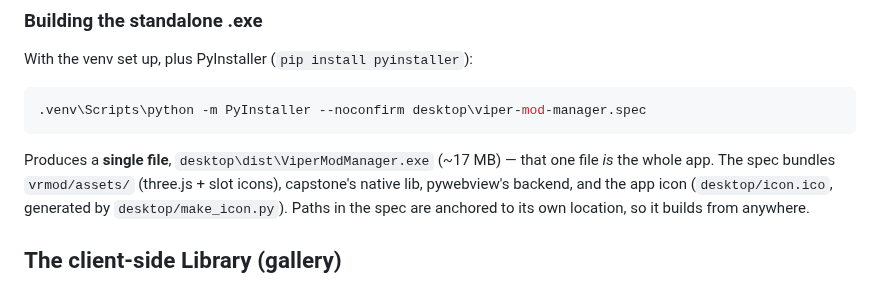
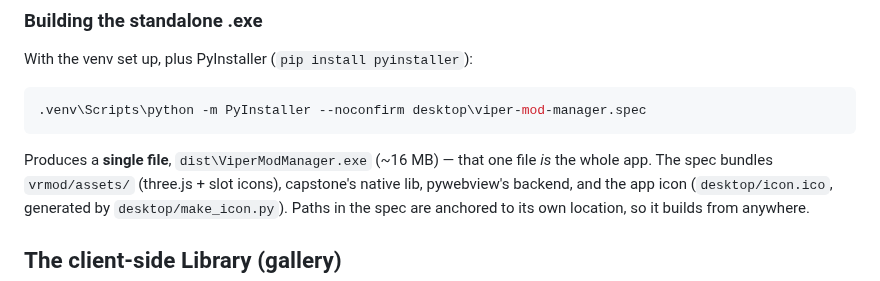
Before and after one commit to HerbFargus/viper-racing-modding, a Markdown page: README.md, the part around the change. Rendered like a GitHub page.

Commit message:
docs: correct exe output path (dist/, not desktop/dist/)
Co-Authored-By: Claude Opus 4.8 <noreply@anthropic.com>

````diff
--- a/README.md
+++ b/README.md
@@ -73,7 +73,7 @@ With the venv set up, plus PyInstaller (`pip install pyinstaller`):
 .venv\Scripts\python -m PyInstaller --noconfirm desktop\viper-mod-manager.spec
 ```
 
-Produces a **single file**, `desktop\dist\ViperModManager.exe` (~17 MB) — that one
+Produces a **single file**, `dist\ViperModManager.exe` (~16 MB) — that one
 file *is* the whole app. The spec bundles `vrmod/assets/` (three.js + slot icons),
 capstone's native lib, pywebview's backend, and the app icon (`desktop/icon.ico`,
 generated by `desktop/make_icon.py`). Paths in the spec are anchored to its own
````
